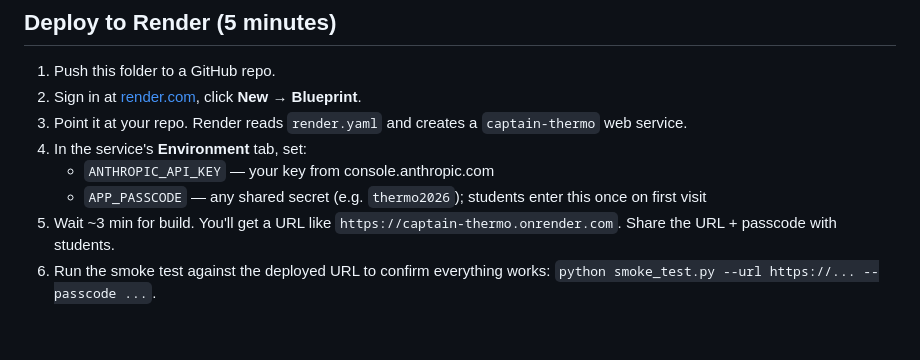
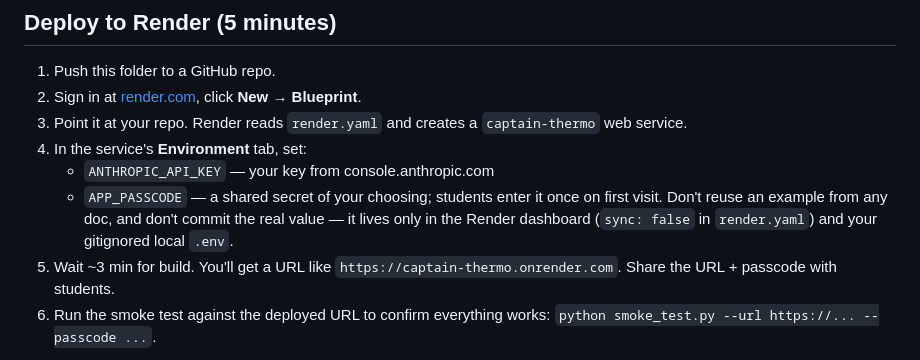
Before and after one commit to ngwtl/captain-thermo, a Markdown page: README.md, the part around the change. Drawn GitHub-style; blank space fills up the shorter version.

Commit message:
Replace the example passcode in the deploy docs with guidance
The README suggested `thermo2026` as an example APP_PASSCODE. When a
real deployment adopts a value a doc publishes, the doc becomes the
key — and in a public repo that is the whole gate, since the passcode
is all that stands between a stranger and an app that spends API
credit on Opus.

Replaced with instructions rather than another literal, so there is no
value to copy in the first place, plus a note on where the real one
belongs (Render dashboard, gitignored .env — never the repo).

No passcode literal now appears in any tracked file.

Co-Authored-By: Claude Opus 5 (1M context) <noreply@anthropic.com>

```diff
--- a/README.md
+++ b/README.md
@@ -79,7 +79,9 @@ Prints PASS/FAIL for all 6 endpoints. Full pass ≈ 60–90 s (Opus on the grade
 3. Point it at your repo. Render reads `render.yaml` and creates a `captain-thermo` web service.
 4. In the service's **Environment** tab, set:
    - `ANTHROPIC_API_KEY` — your key from console.anthropic.com
-   - `APP_PASSCODE` — any shared secret (e.g. `thermo2026`); students enter this once on first visit
+   - `APP_PASSCODE` — a shared secret of your choosing; students enter it once on first visit.
+     Don't reuse an example from any doc, and don't commit the real value — it lives only in
+     the Render dashboard (`sync: false` in `render.yaml`) and your gitignored local `.env`.
 5. Wait ~3 min for build. You'll get a URL like `https://captain-thermo.onrender.com`. Share the URL + passcode with students.
 6. Run the smoke test against the deployed URL to confirm everything works: `python smoke_test.py --url https://... --passcode ...`.
 
```
